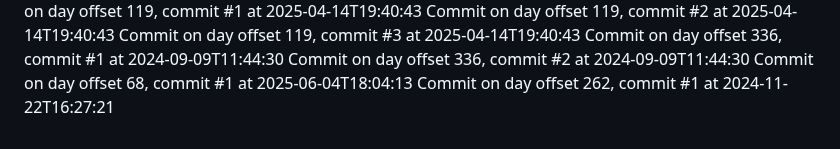
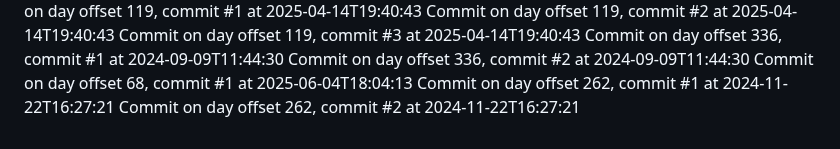
Before and after one commit to JessicaSinghSyal/Plant-Disease-Detection-PHP-ML-JS-CSS, a Markdown page: README.md, the part around the change. GitHub-like rendering.

Commit message:
Commit day 262, commit 2

```diff
--- a/README.md
+++ b/README.md
@@ -136,3 +136,4 @@ Commit on day offset 336, commit #1 at 2024-09-09T11:44:30
 Commit on day offset 336, commit #2 at 2024-09-09T11:44:30
 Commit on day offset 68, commit #1 at 2025-06-04T18:04:13
 Commit on day offset 262, commit #1 at 2024-11-22T16:27:21
+Commit on day offset 262, commit #2 at 2024-11-22T16:27:21
```
